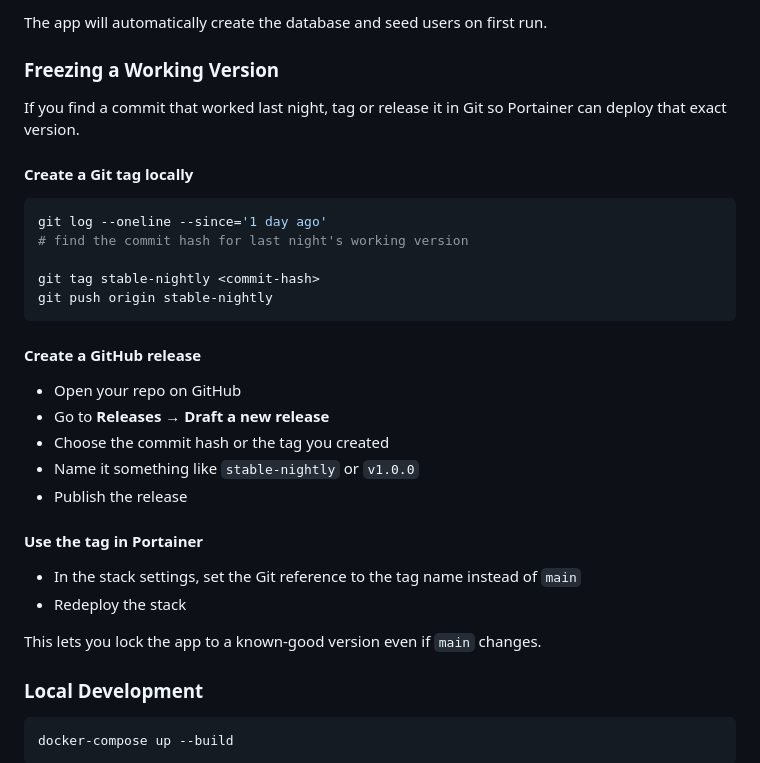
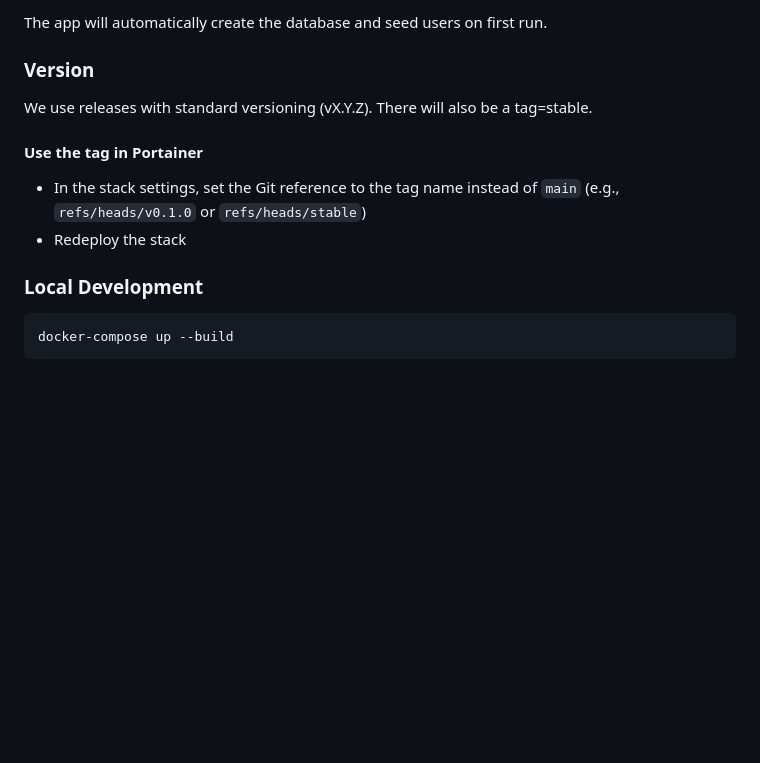
Before and after one commit to Aephir/cocktail-recipes, a Markdown page: README.md, the part around the change. GitHub-like rendering; blank space fills up the shorter version.

````diff
--- a/README.md
+++ b/README.md
@@ -34,30 +34,13 @@ A private, web-based cocktail recipe database. Manage your collection of cocktai
 
 The app will automatically create the database and seed users on first run.
 
-### Freezing a Working Version
-If you find a commit that worked last night, tag or release it in Git so Portainer can deploy that exact version.
-
-#### Create a Git tag locally
-```bash
-git log --oneline --since='1 day ago'
-# find the commit hash for last night's working version
-
-git tag stable-nightly <commit-hash>
-git push origin stable-nightly
-```
-
-#### Create a GitHub release
-- Open your repo on GitHub
-- Go to **Releases** → **Draft a new release**
-- Choose the commit hash or the tag you created
-- Name it something like `stable-nightly` or `v1.0.0`
-- Publish the release
+### Version
+We use releases with standard versioning (vX.Y.Z). There will also be a tag=stable.
 
 #### Use the tag in Portainer
-- In the stack settings, set the Git reference to the tag name instead of `main`
+- In the stack settings, set the Git reference to the tag name instead of `main` (e.g., `refs/heads/v0.1.0` or `refs/heads/stable`)
 - Redeploy the stack
 
-This lets you lock the app to a known-good version even if `main` changes.
 
 ### Local Development
 ```bash
````
